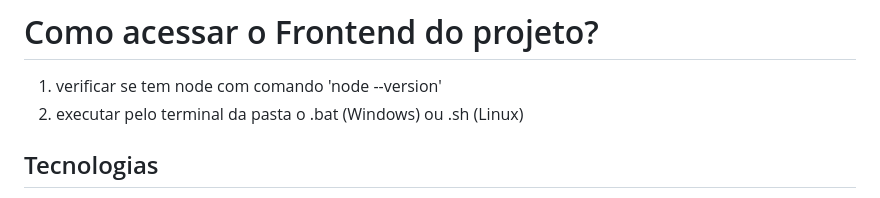
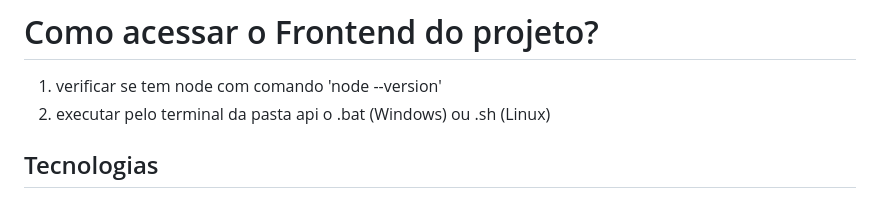
Before and after one commit to guibongestab/Minicurso-Teste-Software, a Markdown page: README.md, the part around the change. Drawn GitHub-style.

Commit message:
Melhoria do readme

```diff
--- a/README.md
+++ b/README.md
@@ -10,7 +10,7 @@ API REST para gerenciamento de livros, desenvolvida com Spring Boot. Inclui fron
 
 # Como acessar o Frontend do projeto?
 1. verificar se tem node com comando 'node --version'
-2. executar pelo terminal da pasta o .bat (Windows) ou .sh (Linux)
+2. executar pelo terminal da pasta api o .bat (Windows) ou .sh (Linux)
 
 
 ## Tecnologias
```
